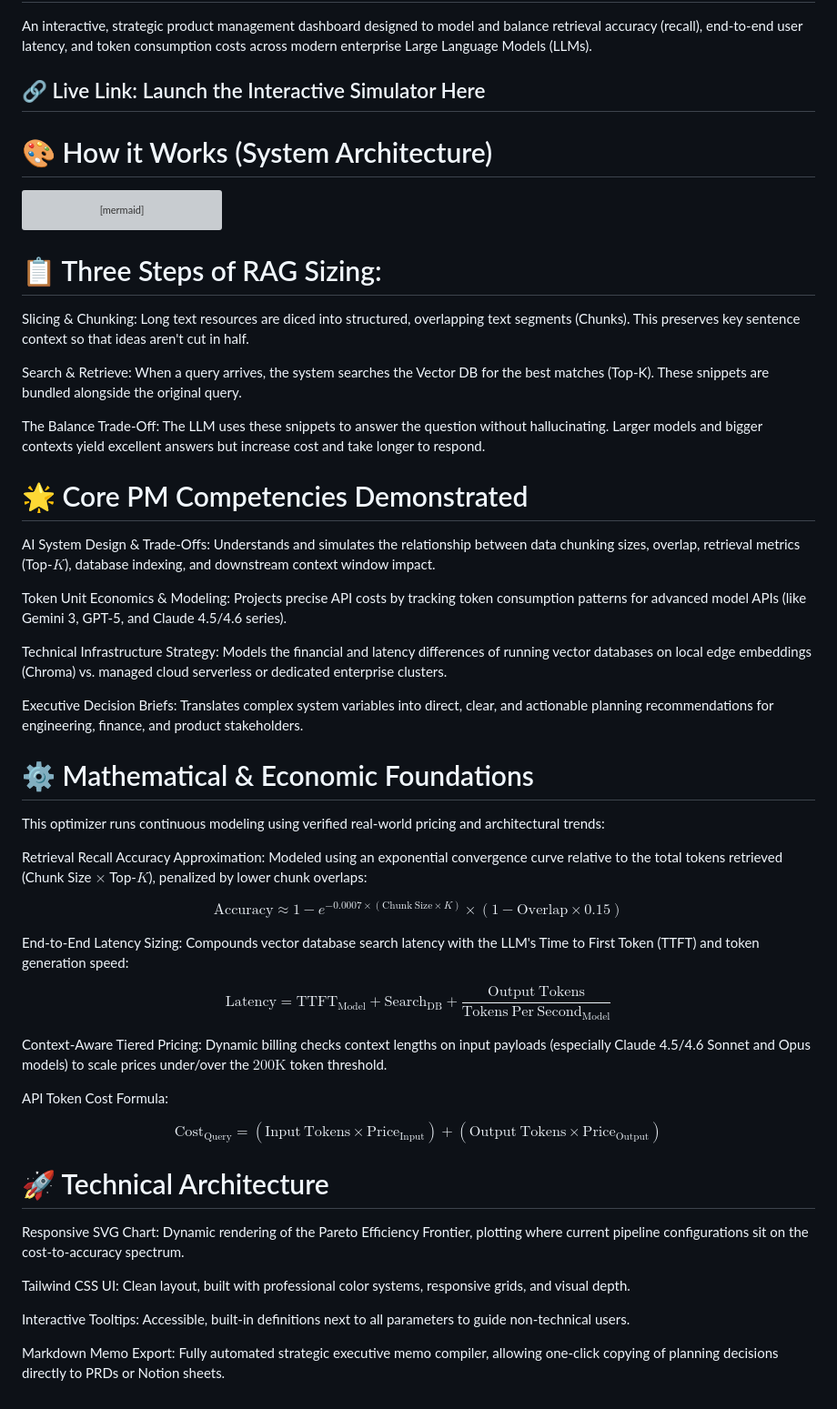
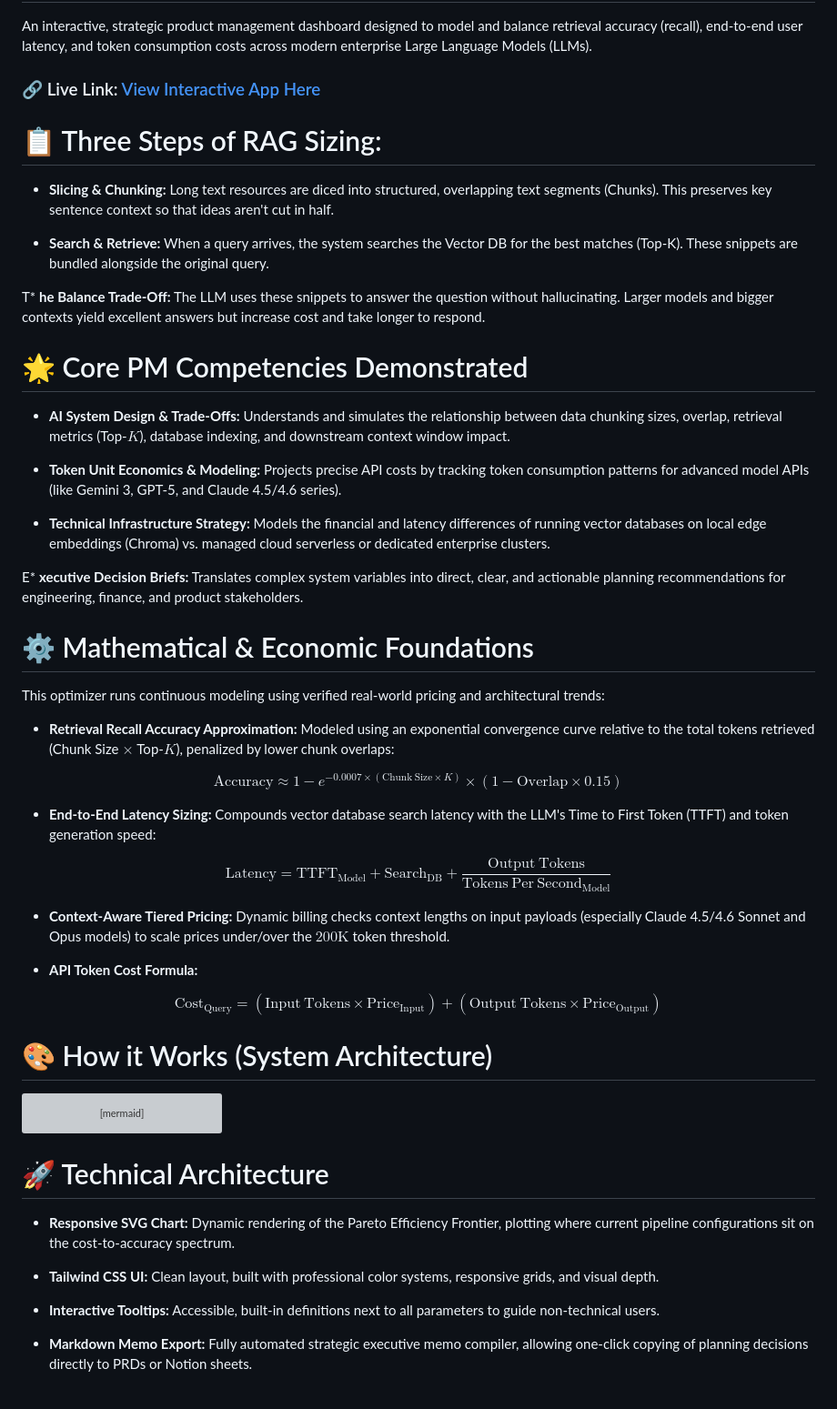
Before and after one commit to Dhavalk21/rag-pipeline-and-token-cost-optimizer, a Markdown page: README.md, the part around the change. Shown at 91% size. Drawn GitHub-style; grey boxes are pictures that could not be loaded.

````diff
--- a/README.md
+++ b/README.md
@@ -2,7 +2,44 @@
 
 An interactive, strategic product management dashboard designed to model and balance retrieval accuracy (recall), end-to-end user latency, and token consumption costs across modern enterprise Large Language Models (LLMs).
 
-## 🔗 Live Link: Launch the Interactive Simulator Here
+### 🔗 Live Link: [View Interactive App Here](https://dhavalk21.github.io/rag-pipeline-and-token-cost-optimizer/)
+
+# 📋 Three Steps of RAG Sizing:
+
+* **Slicing & Chunking:** Long text resources are diced into structured, overlapping text segments (Chunks). This preserves key sentence context so that ideas aren't cut in half.
+
+* **Search & Retrieve:** When a query arrives, the system searches the Vector DB for the best matches (Top-K). These snippets are bundled alongside the original query.
+
+T* **he Balance Trade-Off:** The LLM uses these snippets to answer the question without hallucinating. Larger models and bigger contexts yield excellent answers but increase cost and take longer to respond.
+
+# 🌟 Core PM Competencies Demonstrated
+
+* **AI System Design & Trade-Offs:** Understands and simulates the relationship between data chunking sizes, overlap, retrieval metrics (Top-$K$), database indexing, and downstream context window impact.
+
+* **Token Unit Economics & Modeling:** Projects precise API costs by tracking token consumption patterns for advanced model APIs (like Gemini 3, GPT-5, and Claude 4.5/4.6 series).
+
+* **Technical Infrastructure Strategy:** Models the financial and latency differences of running vector databases on local edge embeddings (Chroma) vs. managed cloud serverless or dedicated enterprise clusters.
+
+E* **xecutive Decision Briefs:** Translates complex system variables into direct, clear, and actionable planning recommendations for engineering, finance, and product stakeholders.
+
+# ⚙️ Mathematical & Economic Foundations
+
+This optimizer runs continuous modeling using verified real-world pricing and architectural trends:
+
+* **Retrieval Recall Accuracy Approximation:** Modeled using an exponential convergence curve relative to the total tokens retrieved (Chunk Size $\times$ Top-$K$), penalized by lower chunk overlaps:
+
+$$\mathrm{Accuracy} \approx 1 - e^{-0.0007 \times (\mathrm{Chunk\ Size} \times K)} \times (1 - \mathrm{Overlap} \times 0.15)$$
+
+* **End-to-End Latency Sizing:** Compounds vector database search latency with the LLM's Time to First Token (TTFT) and token generation speed:
+
+$$\mathrm{Latency} = \mathrm{TTFT}_{\mathrm{Model}} + \mathrm{Search}_{\mathrm{DB}} + \frac{\mathrm{Output\ Tokens}}{\mathrm{Tokens\ Per\ Second}_{\mathrm{Model}}}$$
+
+* **Context-Aware Tiered Pricing:** Dynamic billing checks context lengths on input payloads (especially Claude 4.5/4.6 Sonnet and Opus models) to scale prices under/over the $200\mathrm{K}$ token threshold.
+
+* **API Token Cost Formula:**
+
+$$\mathrm{Cost}_{\mathrm{Query}} = (\mathrm{Input\ Tokens} \times \mathrm{Price}_{\mathrm{Input}}) + (\mathrm{Output\ Tokens} \times \mathrm{Price}_{\mathrm{Output}})$$
+
 # 🎨 How it Works (System Architecture)
 
 ```mermaid
@@ -30,51 +67,13 @@ An interactive, strategic product management dashboard designed to model and bal
     style FinalResponse fill:#fef9c3,stroke:#eab308,stroke-width:2px,color:#713f12
 ```
 
-# 📋 Three Steps of RAG Sizing:
-
-Slicing & Chunking: Long text resources are diced into structured, overlapping text segments (Chunks). This preserves key sentence context so that ideas aren't cut in half.
-
-Search & Retrieve: When a query arrives, the system searches the Vector DB for the best matches (Top-K). These snippets are bundled alongside the original query.
-
-The Balance Trade-Off: The LLM uses these snippets to answer the question without hallucinating. Larger models and bigger contexts yield excellent answers but increase cost and take longer to respond.
-
-# 🌟 Core PM Competencies Demonstrated
-
-AI System Design & Trade-Offs: Understands and simulates the relationship between data chunking sizes, overlap, retrieval metrics (Top-$K$), database indexing, and downstream context window impact.
-
-Token Unit Economics & Modeling: Projects precise API costs by tracking token consumption patterns for advanced model APIs (like Gemini 3, GPT-5, and Claude 4.5/4.6 series).
-
-Technical Infrastructure Strategy: Models the financial and latency differences of running vector databases on local edge embeddings (Chroma) vs. managed cloud serverless or dedicated enterprise clusters.
-
-Executive Decision Briefs: Translates complex system variables into direct, clear, and actionable planning recommendations for engineering, finance, and product stakeholders.
-
-# ⚙️ Mathematical & Economic Foundations
-
-This optimizer runs continuous modeling using verified real-world pricing and architectural trends:
-
-Retrieval Recall Accuracy Approximation: Modeled using an exponential convergence curve relative to the total tokens retrieved (Chunk Size $\times$ Top-$K$), penalized by lower chunk overlaps:
-
-
-$$\mathrm{Accuracy} \approx 1 - e^{-0.0007 \times (\mathrm{Chunk\ Size} \times K)} \times (1 - \mathrm{Overlap} \times 0.15)$$
-
-End-to-End Latency Sizing: Compounds vector database search latency with the LLM's Time to First Token (TTFT) and token generation speed:
-
-
-$$\mathrm{Latency} = \mathrm{TTFT}_{\mathrm{Model}} + \mathrm{Search}_{\mathrm{DB}} + \frac{\mathrm{Output\ Tokens}}{\mathrm{Tokens\ Per\ Second}_{\mathrm{Model}}}$$
-
-Context-Aware Tiered Pricing: Dynamic billing checks context lengths on input payloads (especially Claude 4.5/4.6 Sonnet and Opus models) to scale prices under/over the $200\mathrm{K}$ token threshold.
-
-API Token Cost Formula:
-
-
-$$\mathrm{Cost}_{\mathrm{Query}} = (\mathrm{Input\ Tokens} \times \mathrm{Price}_{\mathrm{Input}}) + (\mathrm{Output\ Tokens} \times \mathrm{Price}_{\mathrm{Output}})$$
 
 # 🚀 Technical Architecture
 
-Responsive SVG Chart: Dynamic rendering of the Pareto Efficiency Frontier, plotting where current pipeline configurations sit on the cost-to-accuracy spectrum.
+* **Responsive SVG Chart:** Dynamic rendering of the Pareto Efficiency Frontier, plotting where current pipeline configurations sit on the cost-to-accuracy spectrum.
 
-Tailwind CSS UI: Clean layout, built with professional color systems, responsive grids, and visual depth.
+* **Tailwind CSS UI:** Clean layout, built with professional color systems, responsive grids, and visual depth.
 
-Interactive Tooltips: Accessible, built-in definitions next to all parameters to guide non-technical users.
+* **Interactive Tooltips:** Accessible, built-in definitions next to all parameters to guide non-technical users.
 
-Markdown Memo Export: Fully automated strategic executive memo compiler, allowing one-click copying of planning decisions directly to PRDs or Notion sheets.
+* **Markdown Memo Export:** Fully automated strategic executive memo compiler, allowing one-click copying of planning decisions directly to PRDs or Notion sheets.
````
